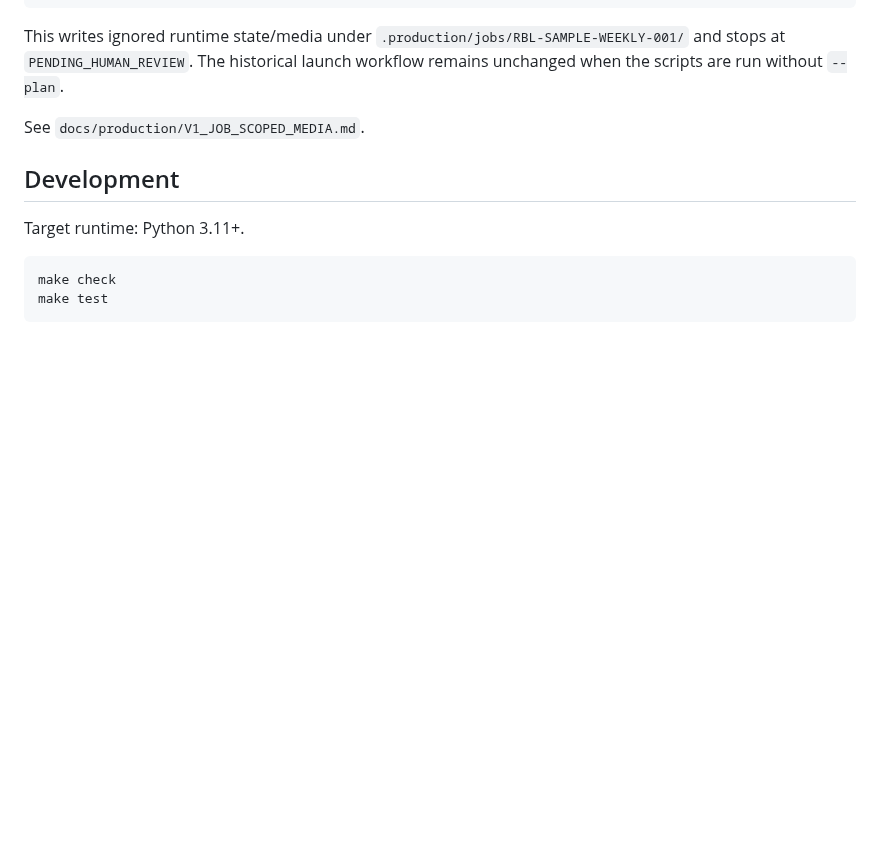
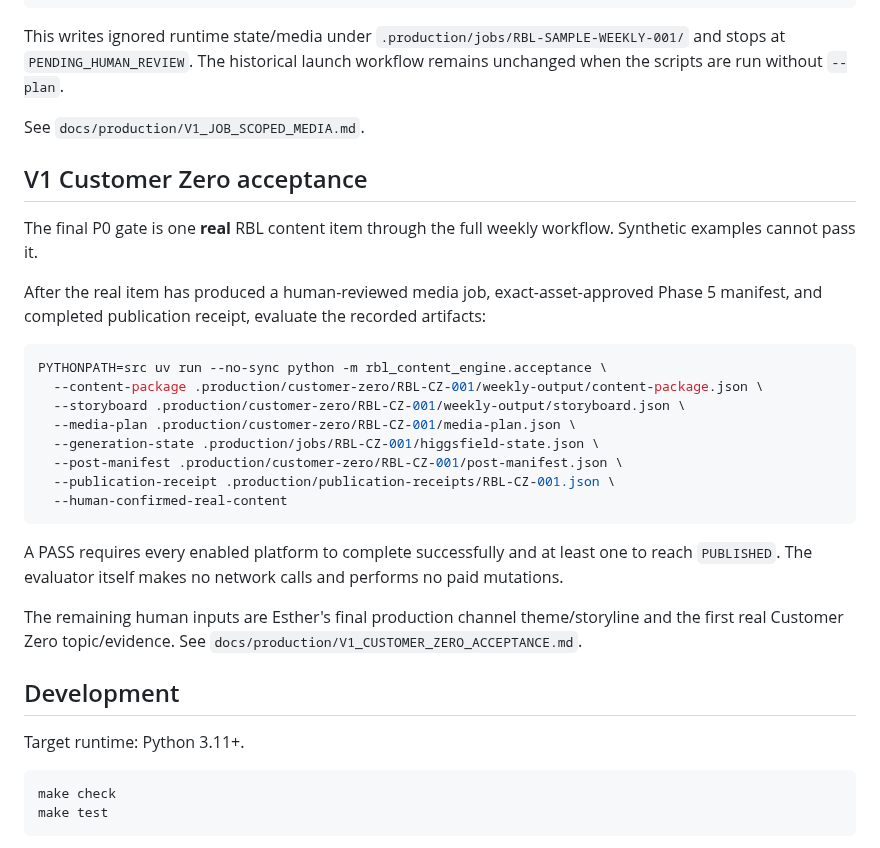
Before and after one commit to Linardi1328/rbl-content-engine, a Markdown page: README.md, the part around the change. GitHub-like rendering; blank space fills up the shorter version.

Commit message:
Add Customer Zero acceptance instructions

````diff
--- a/README.md
+++ b/README.md
@@ -160,6 +160,33 @@ This writes ignored runtime state/media under
 scripts are run without `--plan`.
 
 See `docs/production/V1_JOB_SCOPED_MEDIA.md`.
+
+## V1 Customer Zero acceptance
+
+The final P0 gate is one **real** RBL content item through the full weekly workflow.
+Synthetic examples cannot pass it.
+
+After the real item has produced a human-reviewed media job, exact-asset-approved
+Phase 5 manifest, and completed publication receipt, evaluate the recorded artifacts:
+
+```bash
+PYTHONPATH=src uv run --no-sync python -m rbl_content_engine.acceptance \
+  --content-package .production/customer-zero/RBL-CZ-001/weekly-output/content-package.json \
+  --storyboard .production/customer-zero/RBL-CZ-001/weekly-output/storyboard.json \
+  --media-plan .production/customer-zero/RBL-CZ-001/media-plan.json \
+  --generation-state .production/jobs/RBL-CZ-001/higgsfield-state.json \
+  --post-manifest .production/customer-zero/RBL-CZ-001/post-manifest.json \
+  --publication-receipt .production/publication-receipts/RBL-CZ-001.json \
+  --human-confirmed-real-content
+```
+
+A PASS requires every enabled platform to complete successfully and at least one to
+reach `PUBLISHED`. The evaluator itself makes no network calls and performs no paid
+mutations.
+
+The remaining human inputs are Esther's final production channel theme/storyline and
+the first real Customer Zero topic/evidence. See
+`docs/production/V1_CUSTOMER_ZERO_ACCEPTANCE.md`.
 
 ## Development
 
````
